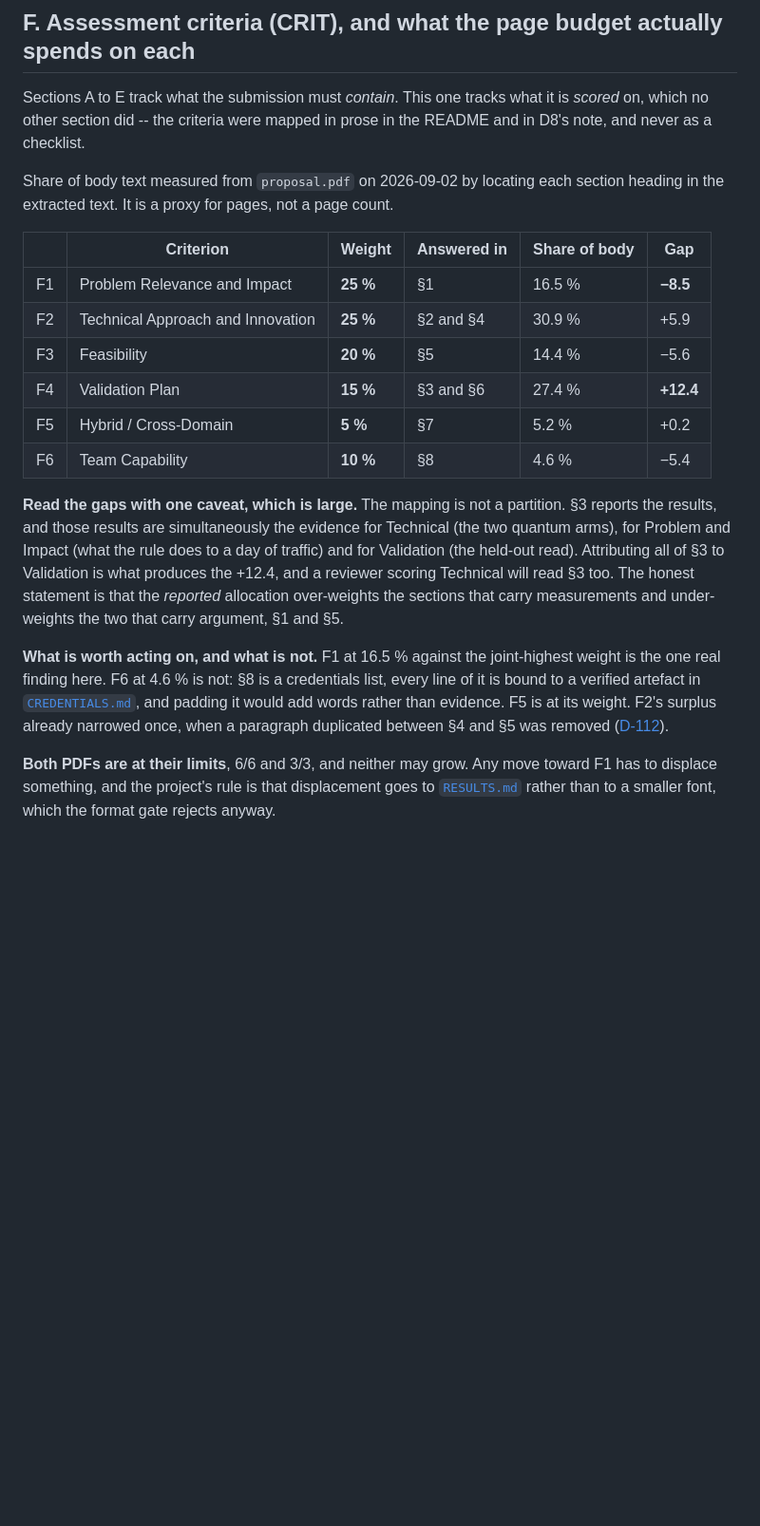
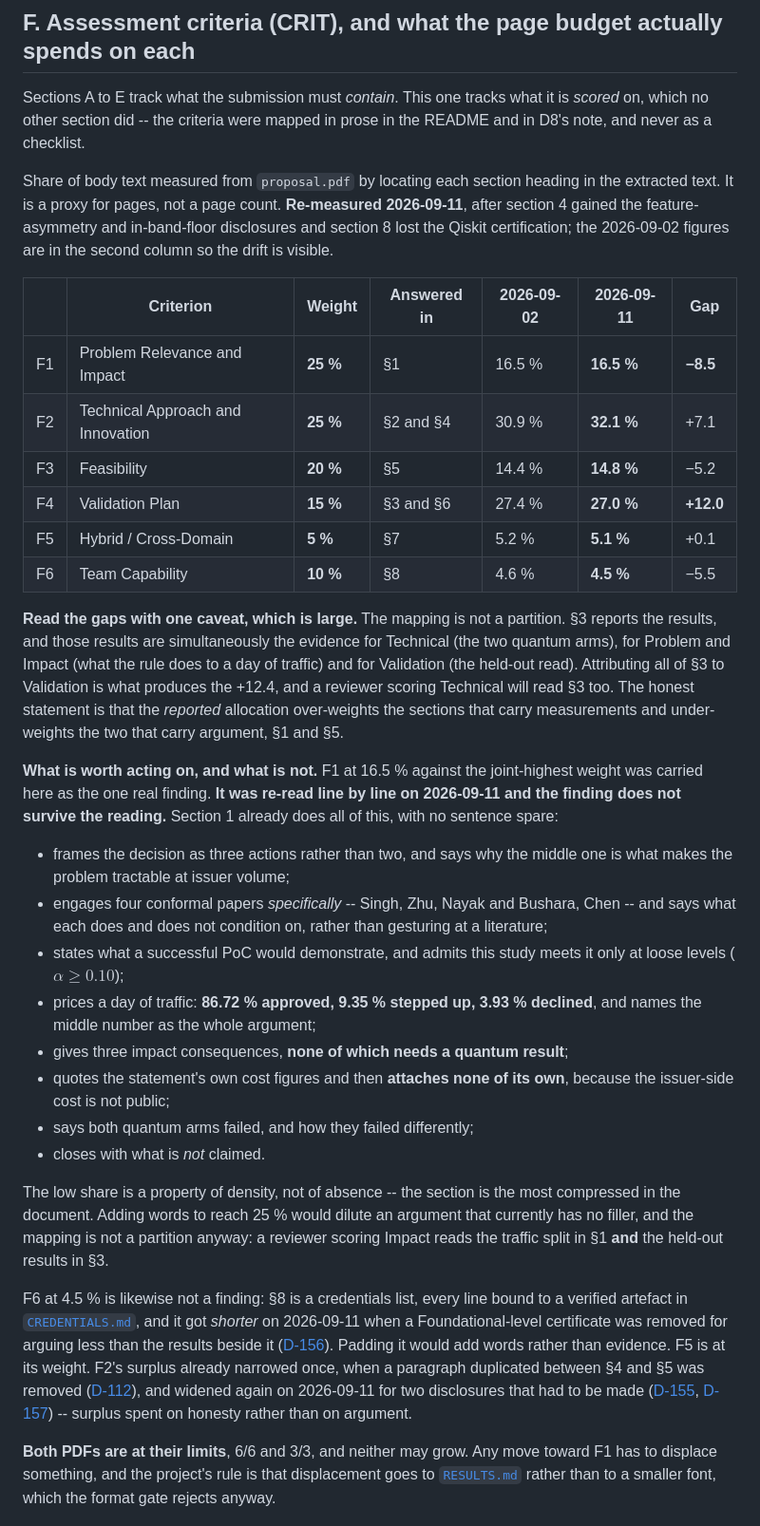
Before and after one commit to thedaemon-wizard/Global_Quantum_AI_Challenge_HSBC, a Markdown page: docs/COMPLIANCE_CHECKLIST.md, the part around the change. Shown at 95% size. GitHub-like rendering; blank space fills up the shorter version.

Commit message:
Re-measure the criteria budget, and retire its one standing finding
The share-of-body table was measured on 2026-09-02 and section 4 has since gained two
disclosures while section 8 lost a certificate. Re-measured: F2 30.9 to 32.1, F3 14.4 to
14.8, F4 27.4 to 27.0, F6 4.6 to 4.5. Both columns are shown so the drift is visible.

F1 at 16.5 % against the joint-highest weight was carried as the one real finding. It was
re-read line by line and does not survive the reading. Section 1 already frames the
decision as three actions, engages four conformal papers specifically on what each does
and does not condition on, states what a successful PoC would show and admits this study
meets it only at loose levels, prices a day of traffic at 86.72 / 9.35 / 3.93, gives three
impact consequences none of which needs a quantum result, quotes the statement's cost
figures while attaching none of its own, says both quantum arms failed and how they failed
differently, and closes with what is not claimed.

The low share is density, not absence - it is the most compressed section in the document,
and the mapping is not a partition: a reviewer scoring Impact reads the traffic split in
section 1 and the held-out results in section 3. Adding words to reach 25 % would dilute an
argument with no filler.

```diff
--- a/docs/COMPLIANCE_CHECKLIST.md
+++ b/docs/COMPLIANCE_CHECKLIST.md
@@ -125,17 +125,19 @@ Sections A to E track what the submission must *contain*. This one tracks what i
 on, which no other section did -- the criteria were mapped in prose in the README and in D8's
 note, and never as a checklist.
 
-Share of body text measured from `proposal.pdf` on 2026-09-02 by locating each section heading
-in the extracted text. It is a proxy for pages, not a page count.
+Share of body text measured from `proposal.pdf` by locating each section heading in the extracted
+text. It is a proxy for pages, not a page count. **Re-measured 2026-09-11**, after section 4
+gained the feature-asymmetry and in-band-floor disclosures and section 8 lost the Qiskit
+certification; the 2026-09-02 figures are in the second column so the drift is visible.
 
-| | Criterion | Weight | Answered in | Share of body | Gap |
-|---|---|---|---|---|---|
-| F1 | Problem Relevance and Impact | **25 %** | §1 | 16.5 % | **−8.5** |
-| F2 | Technical Approach and Innovation | **25 %** | §2 and §4 | 30.9 % | +5.9 |
-| F3 | Feasibility | **20 %** | §5 | 14.4 % | −5.6 |
-| F4 | Validation Plan | **15 %** | §3 and §6 | 27.4 % | **+12.4** |
-| F5 | Hybrid / Cross-Domain | **5 %** | §7 | 5.2 % | +0.2 |
-| F6 | Team Capability | **10 %** | §8 | 4.6 % | −5.4 |
+| | Criterion | Weight | Answered in | 2026-09-02 | **2026-09-11** | Gap |
+|---|---|---|---|---|---|---|
+| F1 | Problem Relevance and Impact | **25 %** | §1 | 16.5 % | **16.5 %** | **−8.5** |
+| F2 | Technical Approach and Innovation | **25 %** | §2 and §4 | 30.9 % | **32.1 %** | +7.1 |
+| F3 | Feasibility | **20 %** | §5 | 14.4 % | **14.8 %** | −5.2 |
+| F4 | Validation Plan | **15 %** | §3 and §6 | 27.4 % | **27.0 %** | **+12.0** |
+| F5 | Hybrid / Cross-Domain | **5 %** | §7 | 5.2 % | **5.1 %** | +0.1 |
+| F6 | Team Capability | **10 %** | §8 | 4.6 % | **4.5 %** | −5.5 |
 
 **Read the gaps with one caveat, which is large.** The mapping is not a partition. §3 reports
 the results, and those results are simultaneously the evidence for Technical (the two quantum
@@ -145,11 +147,37 @@ scoring Technical will read §3 too. The honest statement is that the *reported*
 over-weights the sections that carry measurements and under-weights the two that carry argument,
 §1 and §5.
 
-**What is worth acting on, and what is not.** F1 at 16.5 % against the joint-highest weight is
-the one real finding here. F6 at 4.6 % is not: §8 is a credentials list, every line of it is
-bound to a verified artefact in [`CREDENTIALS.md`](CREDENTIALS.md), and padding it would add
-words rather than evidence. F5 is at its weight. F2's surplus already narrowed once, when a
-paragraph duplicated between §4 and §5 was removed ([D-112](decisions.md)).
+**What is worth acting on, and what is not.** F1 at 16.5 % against the joint-highest weight was
+carried here as the one real finding. **It was re-read line by line on 2026-09-11 and the finding
+does not survive the reading.** Section 1 already does all of this, with no sentence spare:
+
+* frames the decision as three actions rather than two, and says why the middle one is what makes
+  the problem tractable at issuer volume;
+* engages four conformal papers *specifically* -- Singh, Zhu, Nayak and Bushara, Chen -- and says
+  what each does and does not condition on, rather than gesturing at a literature;
+* states what a successful PoC would demonstrate, and admits this study meets it only at loose
+  levels ($\alpha \ge 0.10$);
+* prices a day of traffic: **86.72 % approved, 9.35 % stepped up, 3.93 % declined**, and names
+  the middle number as the whole argument;
+* gives three impact consequences, **none of which needs a quantum result**;
+* quotes the statement's own cost figures and then **attaches none of its own**, because the
+  issuer-side cost is not public;
+* says both quantum arms failed, and how they failed differently;
+* closes with what is *not* claimed.
+
+The low share is a property of density, not of absence -- the section is the most compressed in
+the document. Adding words to reach 25 % would dilute an argument that currently has no filler,
+and the mapping is not a partition anyway: a reviewer scoring Impact reads the traffic split in
+§1 **and** the held-out results in §3.
+
+F6 at 4.5 % is likewise not a finding: §8 is a credentials list, every line bound to a verified
+artefact in [`CREDENTIALS.md`](CREDENTIALS.md), and it got *shorter* on 2026-09-11 when a
+Foundational-level certificate was removed for arguing less than the results beside it
+([D-156](decisions.md)). Padding it would add words rather than evidence. F5 is at its weight.
+F2's surplus already narrowed once, when a paragraph duplicated between §4 and §5 was removed
+([D-112](decisions.md)), and widened again on 2026-09-11 for two disclosures that had to be made
+([D-155](decisions.md), [D-157](decisions.md)) -- surplus spent on honesty rather than on
+argument.
 
 **Both PDFs are at their limits**, 6/6 and 3/3, and neither may grow. Any move toward F1 has
 to displace something, and the project's rule is that displacement goes to
```
Also changed, not shown: docs/REFERENCE_CROSSCHECK.md (+4 -4 lines).
